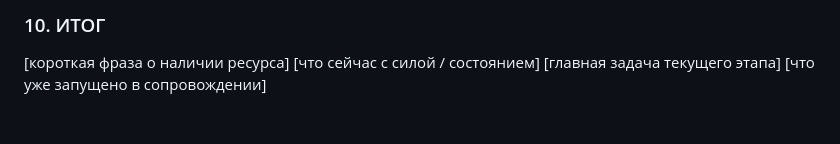
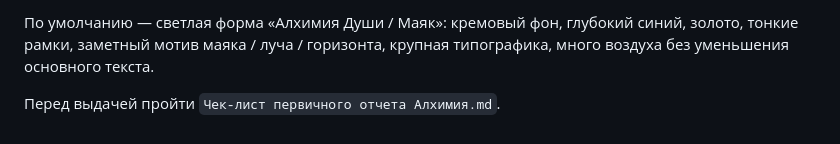
Before and after one commit to andylitvinov-design/dao-usin-bach-report-kit, a Markdown page: Шаблон первичного отчета Алхимия.md, the part around one of its changes. Drawn GitHub-style.

```diff
--- a/Шаблон первичного отчета Алхимия.md
+++ b/Шаблон первичного отчета Алхимия.md
@@ -69,7 +68,4 @@
 
-### 10. ИТОГ
+По умолчанию — светлая форма «Алхимия Души / Маяк»: кремовый фон, глубокий синий, золото, тонкие рамки, заметный мотив маяка / луча / горизонта, крупная типографика, много воздуха без уменьшения основного текста.
 
-[короткая фраза о наличии ресурса]
-[что сейчас с силой / состоянием]
-[главная задача текущего этапа]
-[что уже запущено в сопровождении]
+Перед выдачей пройти `Чек-лист первичного отчета Алхимия.md`.
```
Also changed, not shown: other parts of Шаблон первичного отчета Алхимия.md (+45 -46 lines).
